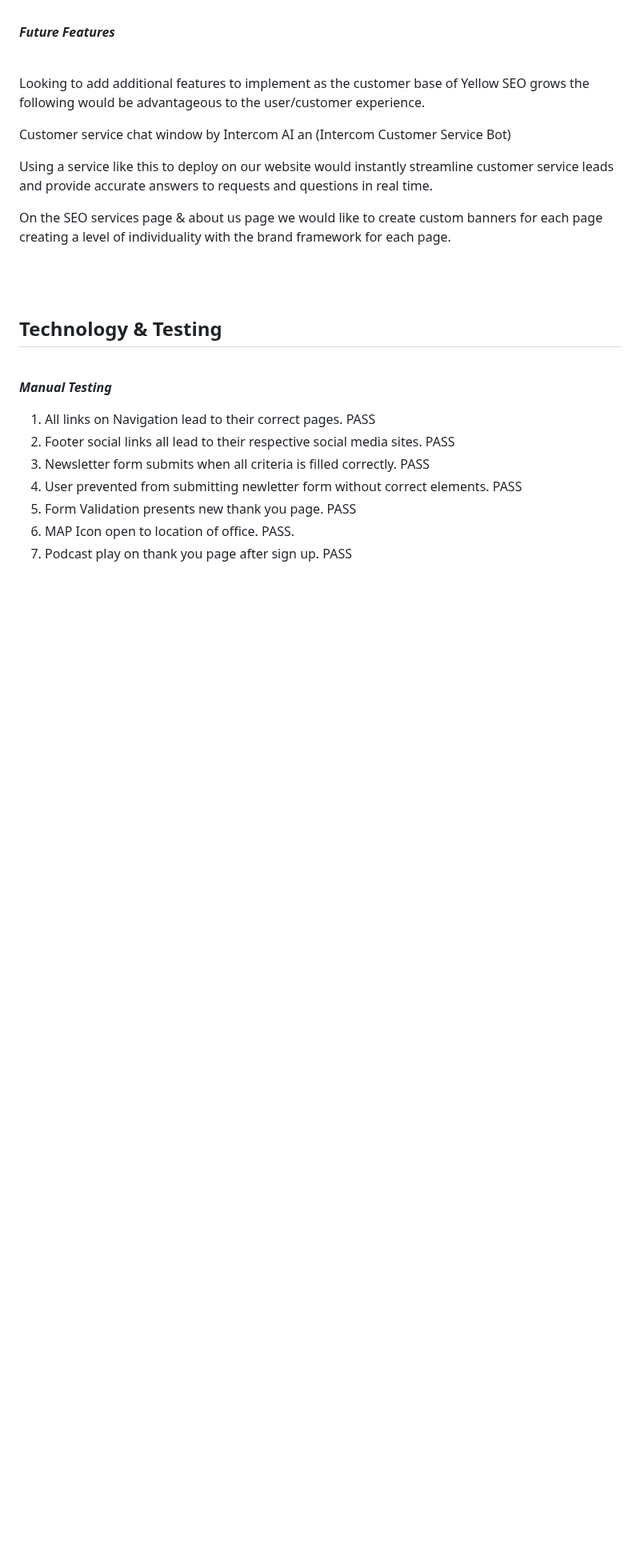
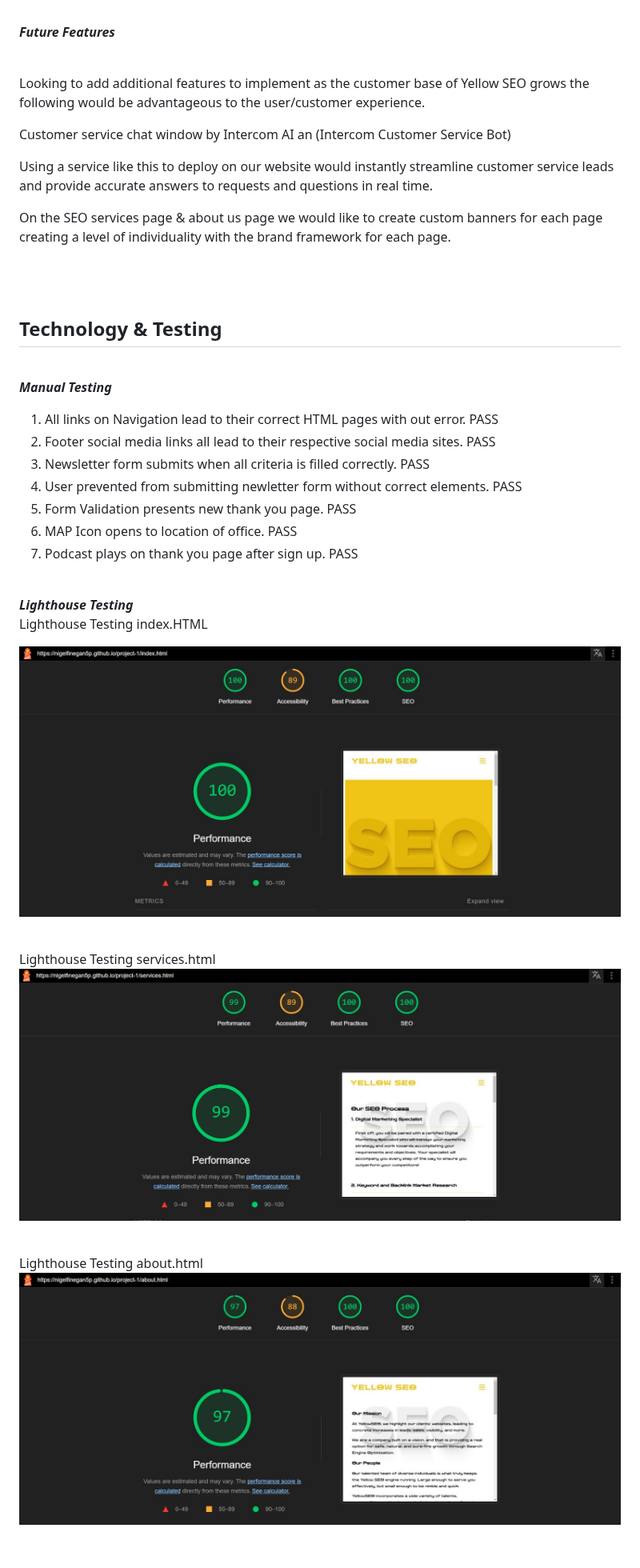
Before and after one commit to NigelFinegan5p/project-1, a Markdown page: README.md, the part around the change. Shown at 80% size. Drawn GitHub-style; blank space fills up the shorter version.

Commit message:
READ ME file,  lighthouse testing images

```diff
--- a/README.md
+++ b/README.md
@@ -351,12 +351,33 @@ On the SEO services page & about us page we would like to create custom banners
 
 ***Manual Testing***
 
- 1. All links on Navigation lead to their correct pages. PASS
- 2. Footer social links all lead to their respective social media sites. PASS
+ 1. All links on Navigation lead to their correct HTML pages with out error. PASS
+ 2. Footer social media links all lead to their respective social media sites. PASS
  3. Newsletter form submits when all criteria is filled correctly. PASS
  4. User prevented from submitting newletter form without correct elements. PASS
  5. Form Validation presents new thank you page. PASS
- 6. MAP Icon open to location of office. PASS.
- 7. Podcast play on thank you page after sign up. PASS
+ 6. MAP Icon opens to location of office. PASS
+ 7. Podcast plays on thank you page after sign up. PASS
 
  <br>
+
+ ***Lighthouse Testing***
+<br>
+Lighthouse Testing index.HTML
+<br>
+
+ ![index.html](https://github.com/NigelFinegan5p/project-1/blob/main/assets/validation/lighthouse-testing-index.html.jpg)
+
+ <br>
+ Lighthouse Testing services.html
+ <br>
+
+ ![services.html](https://github.com/NigelFinegan5p/project-1/blob/main/assets/validation/lighthouse-testing-services-html.jpg)
+
+ <br>
+ Lighthouse Testing about.html
+ <br>
+
+ ![about.html](https://github.com/NigelFinegan5p/project-1/blob/main/assets/validation/lighthouse-testing-about.html.jpg)
+
+ <br>
```
